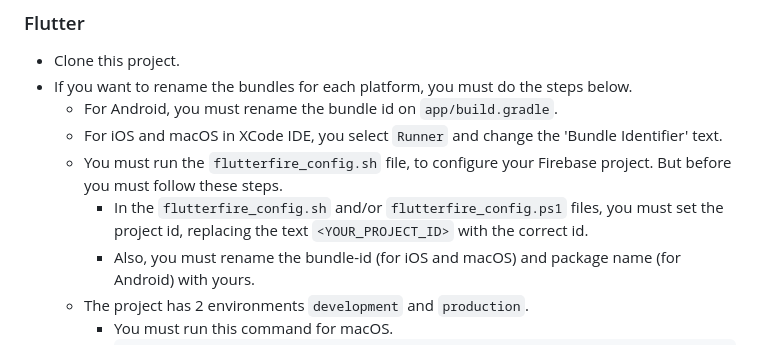
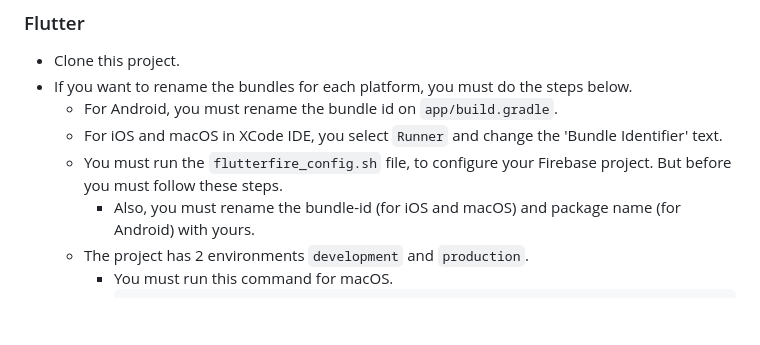
Before and after one commit to FabianVarela/crud_todo_app, a Markdown page: README.md, the part around one of its changes. GitHub-like rendering; blank space fills up the shorter version.

````diff
--- a/README.md
+++ b/README.md
@@ -82,8 +82,6 @@ Run deep links in **Android**, use the command below:
     * For iOS and macOS in XCode IDE, you select ```Runner``` and change the 'Bundle Identifier' text.
     * You must run the ```flutterfire_config.sh``` file, to configure your Firebase project. But before you must follow
       these steps.
-        * In the ```flutterfire_config.sh``` and/or ```flutterfire_config.ps1``` files, you must set the project id,
-          replacing the text ```<YOUR_PROJECT_ID>``` with the correct id.
         * Also, you must rename the bundle-id (for iOS and macOS) and package name (for Android) with yours.
     * The project has 2 environments `development` and `production`.
         * You must run this command for macOS.
````
Also changed, not shown: other parts of README.md (+2 -2 lines).
